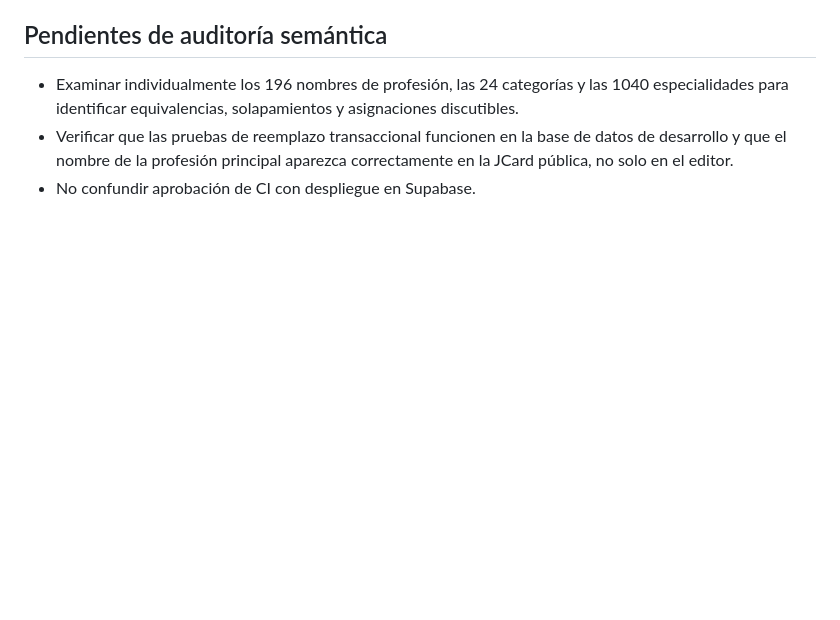
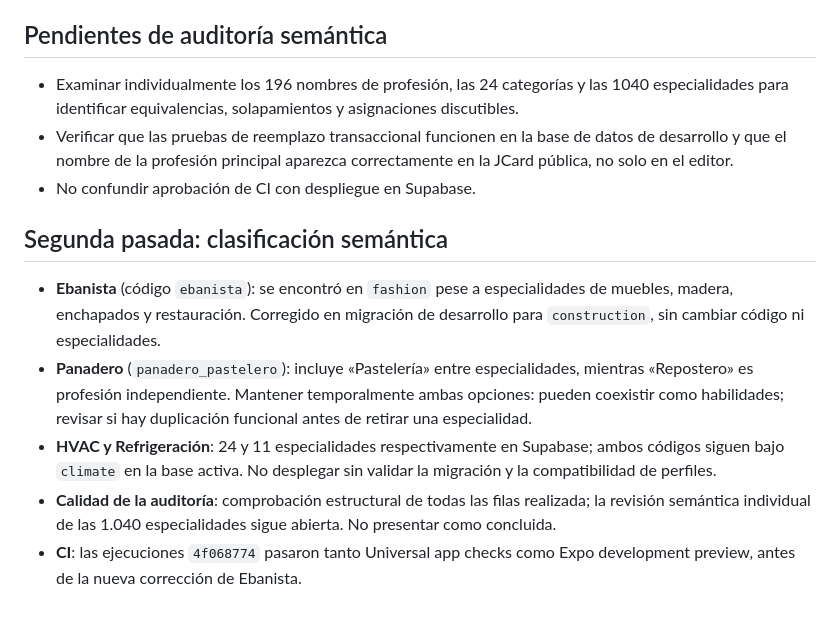
Before and after one commit to thekyngmotorcycles/Jobin, a Markdown page: docs/professional-catalog-audit.md, the part around the change. Rendered like a GitHub page; blank space fills up the shorter version.

Commit message:
docs(catalog): record semantic audit findings and cabinetmaker correction

```diff
--- a/docs/professional-catalog-audit.md
+++ b/docs/professional-catalog-audit.md
@@ -31,3 +31,10 @@ Cada especialidad pertenece a un `profession_code` existente. No inferir especia
 - Examinar individualmente los 196 nombres de profesión, las 24 categorías y las 1040 especialidades para identificar equivalencias, solapamientos y asignaciones discutibles.
 - Verificar que las pruebas de reemplazo transaccional funcionen en la base de datos de desarrollo y que el nombre de la profesión principal aparezca correctamente en la JCard pública, no solo en el editor.
 - No confundir aprobación de CI con despliegue en Supabase.
+
+## Segunda pasada: clasificación semántica
+- **Ebanista** (código `ebanista`): se encontró en `fashion` pese a especialidades de muebles, madera, enchapados y restauración. Corregido en migración de desarrollo para `construction`, sin cambiar código ni especialidades.
+- **Panadero** (`panadero_pastelero`): incluye «Pastelería» entre especialidades, mientras «Repostero» es profesión independiente. Mantener temporalmente ambas opciones: pueden coexistir como habilidades; revisar si hay duplicación funcional antes de retirar una especialidad.
+- **HVAC y Refrigeración**: 24 y 11 especialidades respectivamente en Supabase; ambos códigos siguen bajo `climate` en la base activa. No desplegar sin validar la migración y la compatibilidad de perfiles.
+- **Calidad de la auditoría**: comprobación estructural de todas las filas realizada; la revisión semántica individual de las 1.040 especialidades sigue abierta. No presentar como concluida.
+- **CI**: las ejecuciones `4f068774` pasaron tanto Universal app checks como Expo development preview, antes de la nueva corrección de Ebanista.
```
